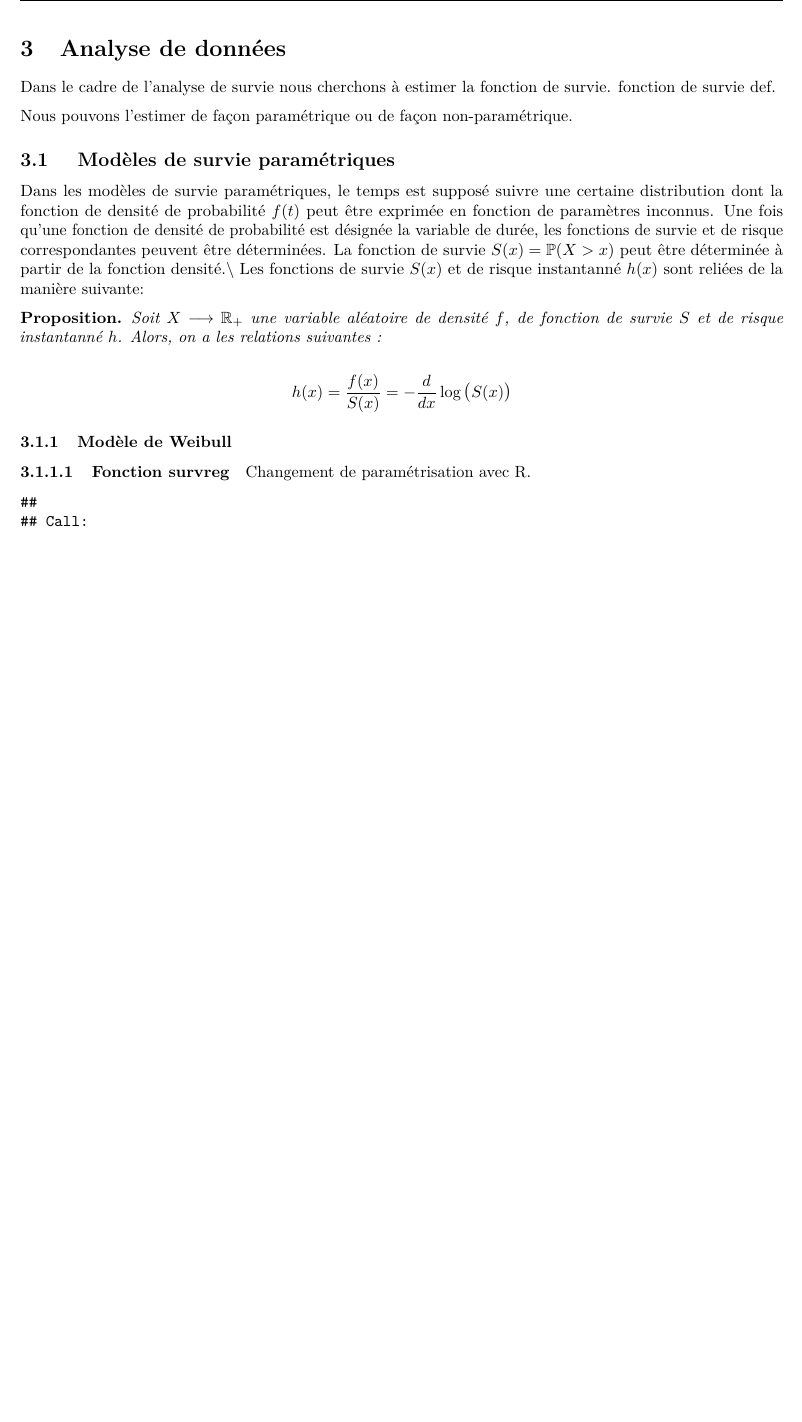
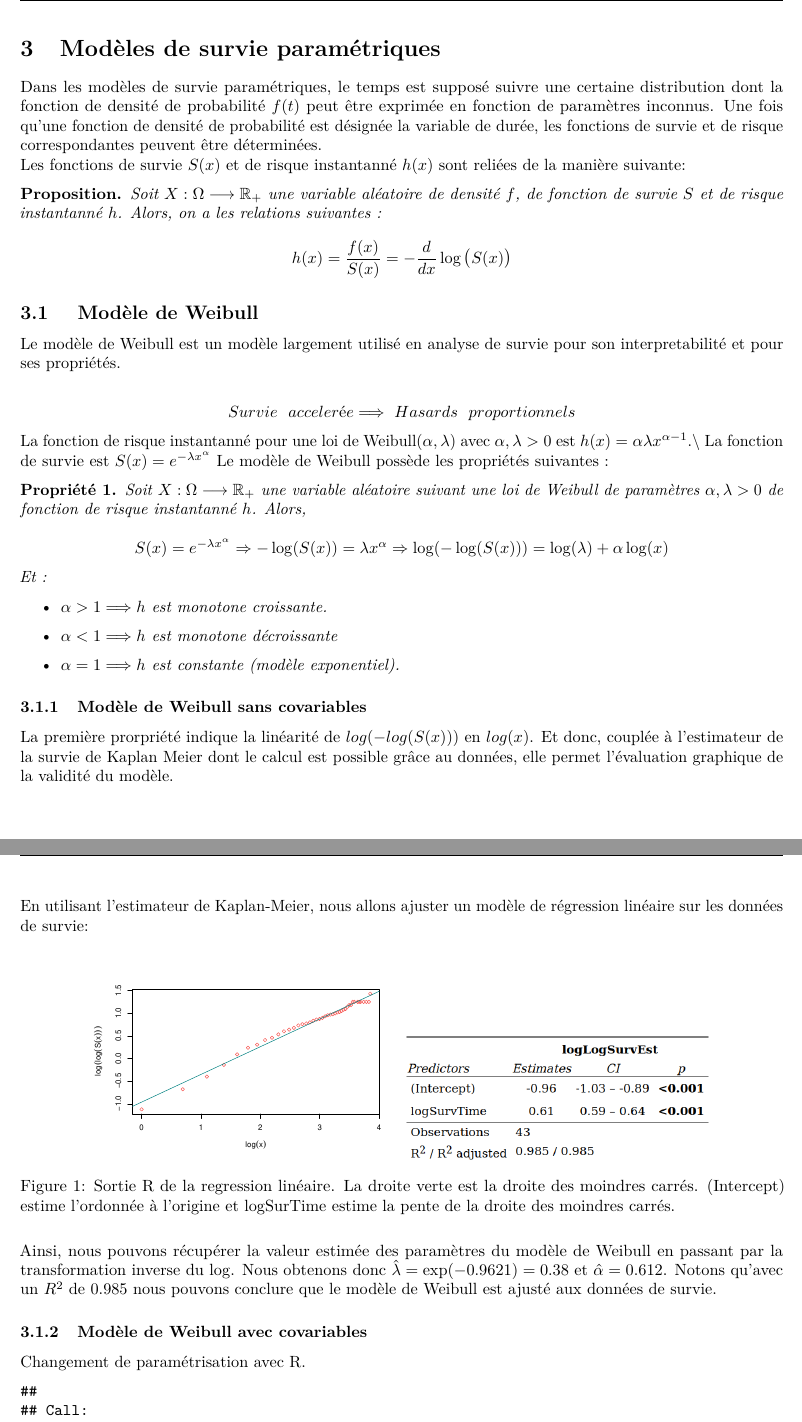
Before and after one commit to SophieManuel/survival-democracy, an R Markdown document (Presentation_finale_HMMA236.Rmd): part of page 5 of 9 before the commit and two parts of pages 5 and 6 of 10 after it, the two joined at a grey line, cut at the place of the change, the shorter picture padded with empty space. Rendered offline with R 4.5, knitr and Pandoc, then LaTeX, with nearby package versions; code that draws random numbers runs with fixed seeds of ours; a font, style sheet, LaTeX package, included part or bibliography that could not be used is replaced or left out.

Commit message:
Weibull distribution without covariates

````diff
--- a/Presentation_finale_HMMA236.Rmd
+++ b/Presentation_finale_HMMA236.Rmd
@@ -127,26 +127,42 @@ On observe que le pourcentage de données censurées dans l'échantillon est d'e
   - et la démocratie mixte.
 
 \newpage
-\section{Analyse de données}
+\section{Modèles de survie paramétriques}
 
-Dans le cadre de l'analyse de survie nous cherchons à estimer la fonction de survie.
-fonction de survie def.
 
-Nous pouvons l'estimer de façon paramétrique ou de façon non-paramétrique.
-
-\subsection{ Modèles de survie paramétriques}
-
-Dans les modèles de survie paramétriques, le temps est supposé suivre une certaine distribution dont la fonction de densité de probabilité $f(t)$ peut être exprimée en fonction de paramètres inconnus. Une fois qu'une fonction de densité de probabilité est désignée la variable de durée, les fonctions de survie et de risque correspondantes peuvent être déterminées. La fonction de survie $S(x) = \mathbb{P}(X > x)$ peut être déterminée à partir de la fonction densité.\\
+Dans les modèles de survie paramétriques, le temps est supposé suivre une certaine distribution dont la fonction de densité de probabilité $f(t)$ peut être exprimée en fonction de paramètres inconnus. Une fois qu'une fonction de densité de probabilité est désignée la variable de durée, les fonctions de survie et de risque correspondantes peuvent être déterminées.
 Les fonctions de survie $S(x)$ et de risque instantanné $h(x)$ sont reliées de la manière suivante:
 
 \begin{proposition}
-Soit $X \longrightarrow \mathbb{R}_+$ une variable aléatoire de densité $f$, de fonction de survie $S$ et de risque instantanné $h$. Alors, on a les relations suivantes :
-
+Soit $X : \Omega \longrightarrow \mathbb{R}_+$ une variable aléatoire de densité $f$, de fonction de survie $S$ et de risque instantanné $h$. Alors, on a les relations suivantes :
 $$
 h(x)= \dfrac{f(x)}{S(x)} = - \dfrac{d}{dx} \log \big(S(x) \big)
 $$
 \end{proposition}
 
+\subsection{ Modèle de Weibull}
+Le modèle de Weibull est un modèle largement utilisé en analyse de survie pour son interpretabilité et pour ses propriétés.
+
+$$
+Survie ~~ accelerée \Longrightarrow ~ Hasards ~ ~proportionnels
+$$
+La fonction de risque instantanné pour une loi de Weibull$(\alpha,\lambda)$ avec $\alpha,\lambda >0$ est $h(x) = \alpha \lambda x^{\alpha -1}$.\\
+La fonction de survie est $S(x) = e^{-\lambda x ^{\alpha}}$
+Le modèle de Weibull possède les propriétés suivantes :
+\begin{propetie}
+Soit $X : \Omega \longrightarrow \mathbb{R}_+$ une variable aléatoire suivant une loi de Weibull de paramètres $\alpha,\lambda > 0$ de fonction de risque instantanné $h$. Alors, \\
+$$
+S(x) = e^{-\lambda x ^\alpha} \Rightarrow -\log(S(x)) = \lambda x ^{\alpha} \Rightarrow \log(-\log(S(x))) = \log(\lambda) + \alpha \log(x)
+$$
+Et :
+\begin{itemize}
+  \item $\alpha > 1 \Longrightarrow h$ est monotone croissante.
+  \item $\alpha < 1 \Longrightarrow h$ est monotone décroissante
+  \item $\alpha = 1 \Longrightarrow h$ est constante (modèle exponentiel).
+\end{itemize}
+\end{propetie}
 
 
-\subsubsection{Modèle de Weibull}
+\subsubsection{Modèle de Weibull sans covariables}
+
+```{r, include = F}
@@ -152,0 +189,5 @@ $$
+La première prorpriété indique la linéarité de $log(-log(S(x)))$ en $log(x)$. Et donc, couplée à l'estimateur de la survie de Kaplan Meier dont le calcul est possible grâce au données, elle permet l'évaluation graphique de la validité du modèle.
+\newpage
+En utilisant l'estimateur de Kaplan-Meier, nous allons ajuster un modèle de régression linéaire sur les données de survie:
+
+```{r}
@@ -153,4 +209,3 @@ $$
 
 
 
-\paragraph{Fonction survreg}
@@ -157,3 +220,13 @@ $$
+Ainsi, nous pouvons récupérer la valeur estimée des paramètres du modèle de Weibull en passant par la transformation inverse du $\log$. Nous obtenons donc $\hat{\lambda}=\exp(-0.9621)=0.38$ et $\hat{\alpha}=0.612$. Notons qu'avec un $R^2$ de $0.985$ nous pouvons conclure que le modèle de Weibull est ajusté aux données de survie.
+
+
+
+
+
+
+
+
+\subsubsection{Modèle de Weibull avec covariables}
 
 Changement de paramétrisation avec R.
 
````
Also changed, not shown: lm_nocov.png (added), weib_haz.png (added), weib_lm.png (added), Presentation_finale_HMMA236.Rmd (47 more changed lines).
